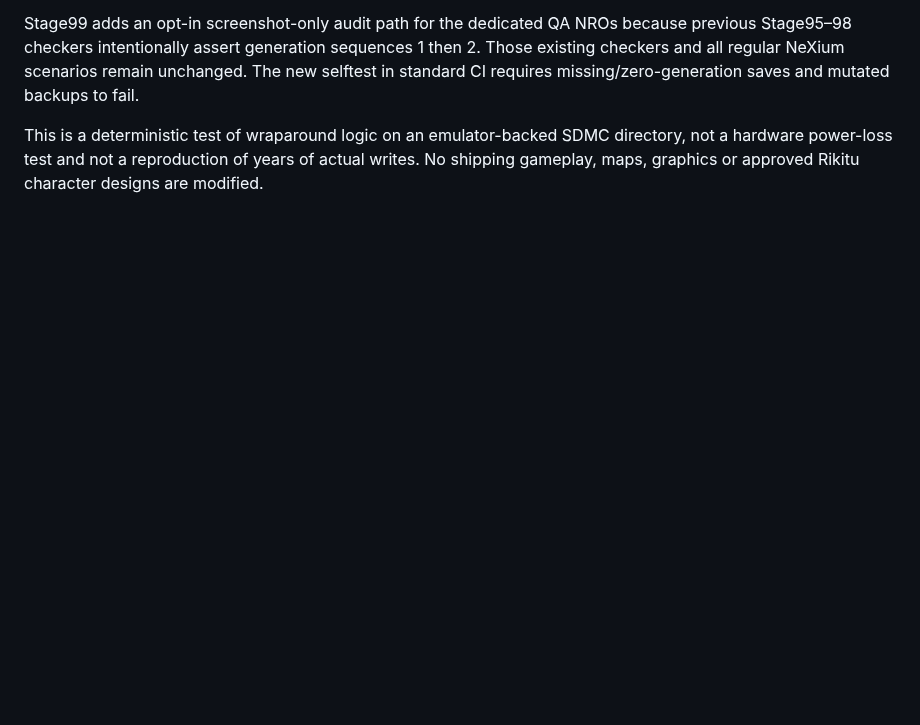
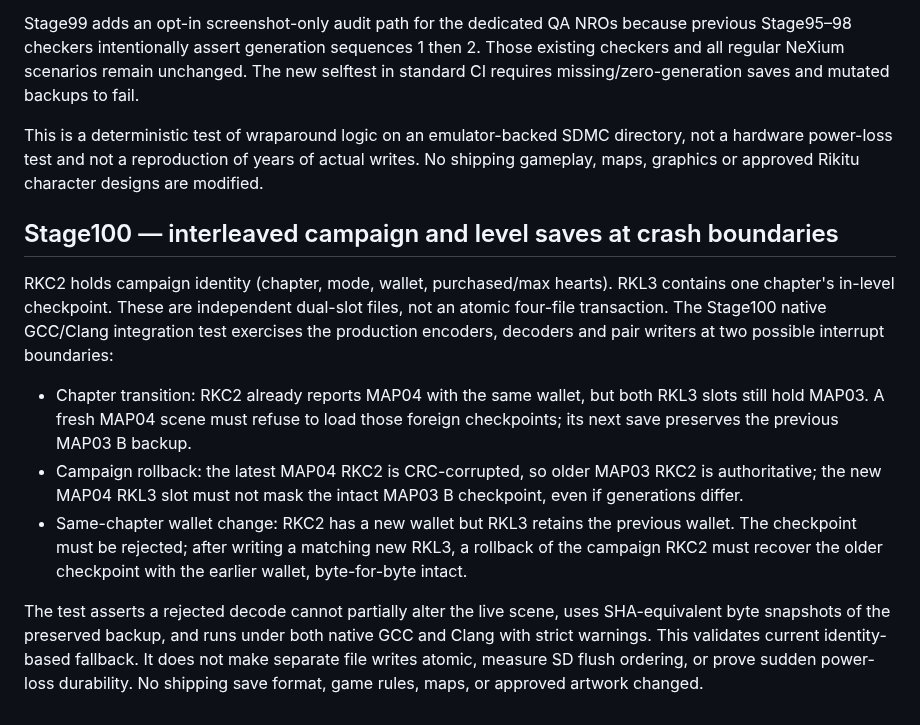
Before and after one commit to stanmasked/rikitu-zavodnye-tropy, a Markdown page: switch_graphical/README.md, the part around the change. Rendered like a GitHub page; blank space fills up the shorter version.

Commit message:
docs(stage100): explain campaign and level save interleaving guarantees

```diff
--- a/switch_graphical/README.md
+++ b/switch_graphical/README.md
@@ -1180,3 +1180,31 @@ This is a deterministic test of wraparound logic on an emulator-backed
 SDMC directory, not a hardware power-loss test and not a reproduction
 of years of actual writes. No shipping gameplay, maps, graphics or
 approved Rikitu character designs are modified.
+
+
+## Stage100 — interleaved campaign and level saves at crash boundaries
+
+RKC2 holds campaign identity (chapter, mode, wallet, purchased/max hearts).
+RKL3 contains one chapter's in-level checkpoint. These are independent
+dual-slot files, not an atomic four-file transaction. The Stage100 native
+GCC/Clang integration test exercises the production encoders, decoders
+and pair writers at two possible interrupt boundaries:
+
+* Chapter transition: RKC2 already reports MAP04 with the same wallet,
+  but both RKL3 slots still hold MAP03. A fresh MAP04 scene must refuse
+  to load those foreign checkpoints; its next save preserves the previous
+  MAP03 B backup.
+* Campaign rollback: the latest MAP04 RKC2 is CRC-corrupted, so older
+  MAP03 RKC2 is authoritative; the new MAP04 RKL3 slot must not mask
+  the intact MAP03 B checkpoint, even if generations differ.
+* Same-chapter wallet change: RKC2 has a new wallet but RKL3 retains
+  the previous wallet. The checkpoint must be rejected; after writing
+  a matching new RKL3, a rollback of the campaign RKC2 must recover
+  the older checkpoint with the earlier wallet, byte-for-byte intact.
+
+The test asserts a rejected decode cannot partially alter the live scene,
+uses SHA-equivalent byte snapshots of the preserved backup, and runs under
+both native GCC and Clang with strict warnings. This validates current
+identity-based fallback. It does not make separate file writes atomic,
+measure SD flush ordering, or prove sudden power-loss durability. No
+shipping save format, game rules, maps, or approved artwork changed.
```
